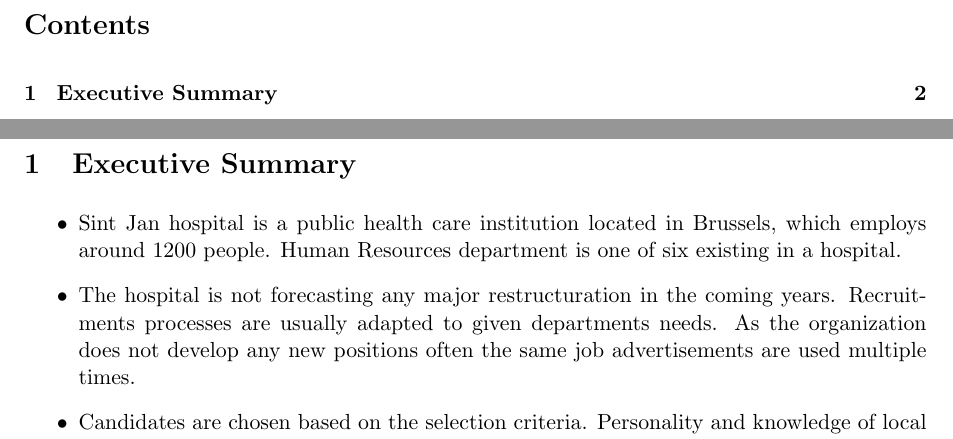
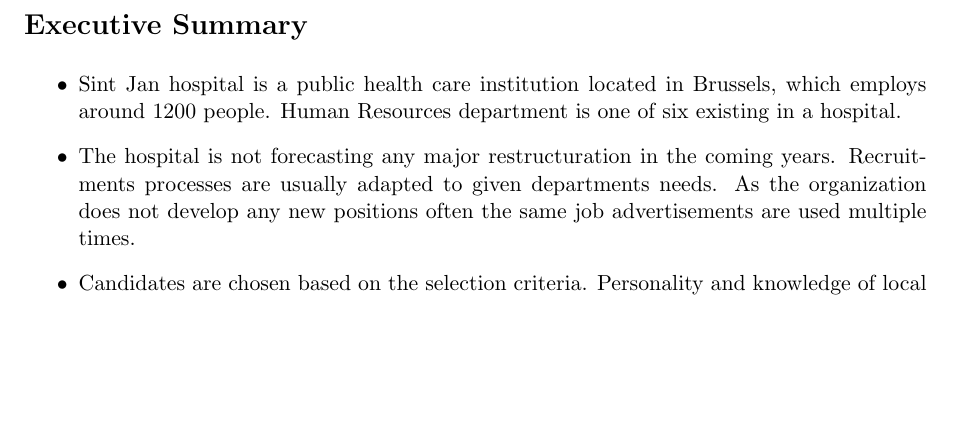
Before and after one commit to tuan-tu-tran/hrm-paper, a LaTeX document (report.tex): two parts of pages 2 and 3 of 11 before the commit and part of page 2 of 11 after it, the two joined at a grey line, cut at the place of the change, the shorter picture padded with empty space. Compiled offline with LaTeX, dvips and Ghostscript.

Commit message:
moved executive summary before toc and don't number

```diff
--- a/report.tex
+++ b/report.tex
@@ -41,10 +41,9 @@
 
 \maketitle
 %\newpage
-\tableofcontents
 \newpage
 
-\section{Executive Summary}
+\section*{Executive Summary}
 
 \begin{itemize}
   \item Sint Jan hospital is a public health care institution located in Brussels, which employs around 1200 people. Human Resources department is one of six existing in a hospital.
@@ -55,6 +54,9 @@
   \item Outsourcing can also be beneficial for Sint Jan. It can lower the operating costs, as well as help the human resources department focus on recruitment of high – priority employees.
 \end{itemize}
 
+\newpage
+
+\tableofcontents
 \newpage
 
 \section{Introduction}
```
